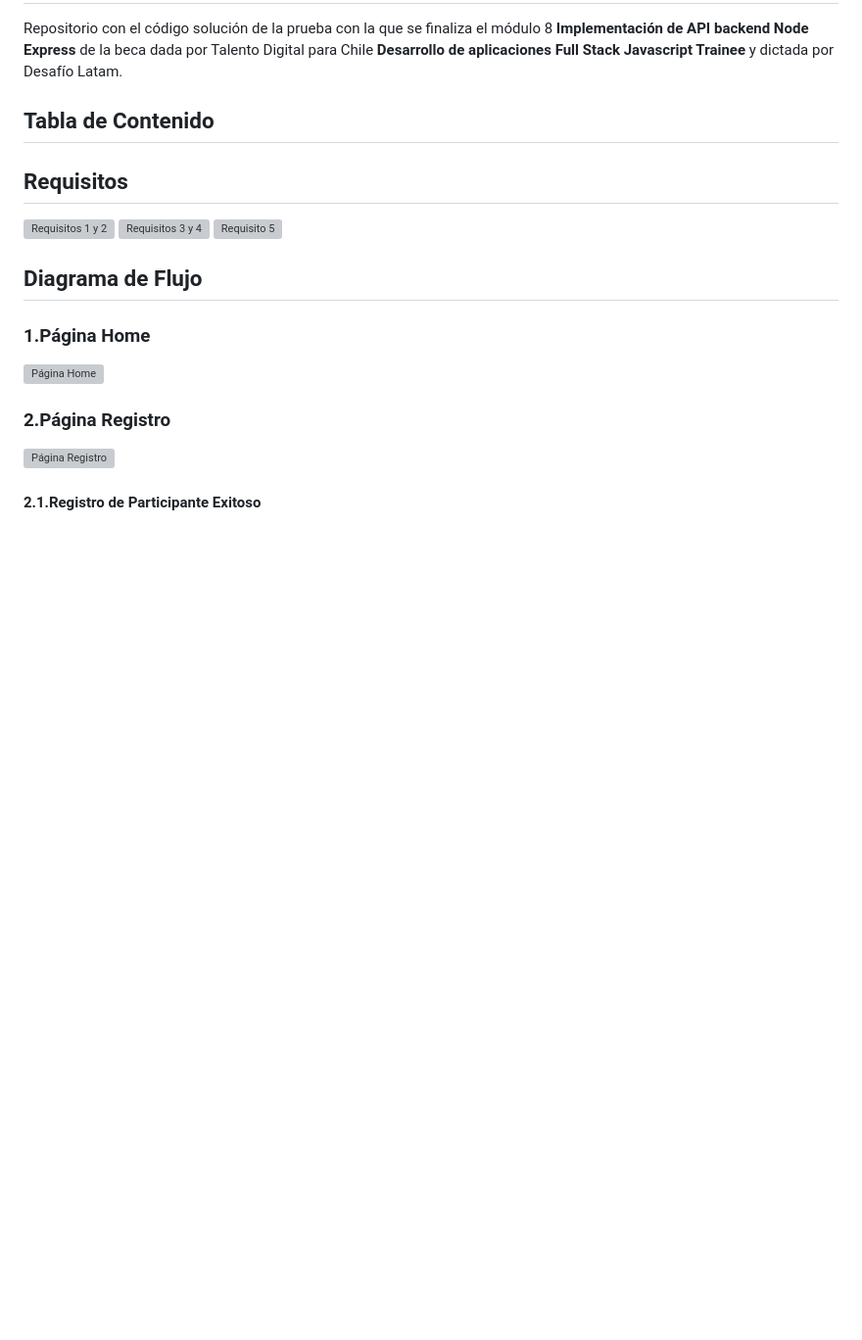
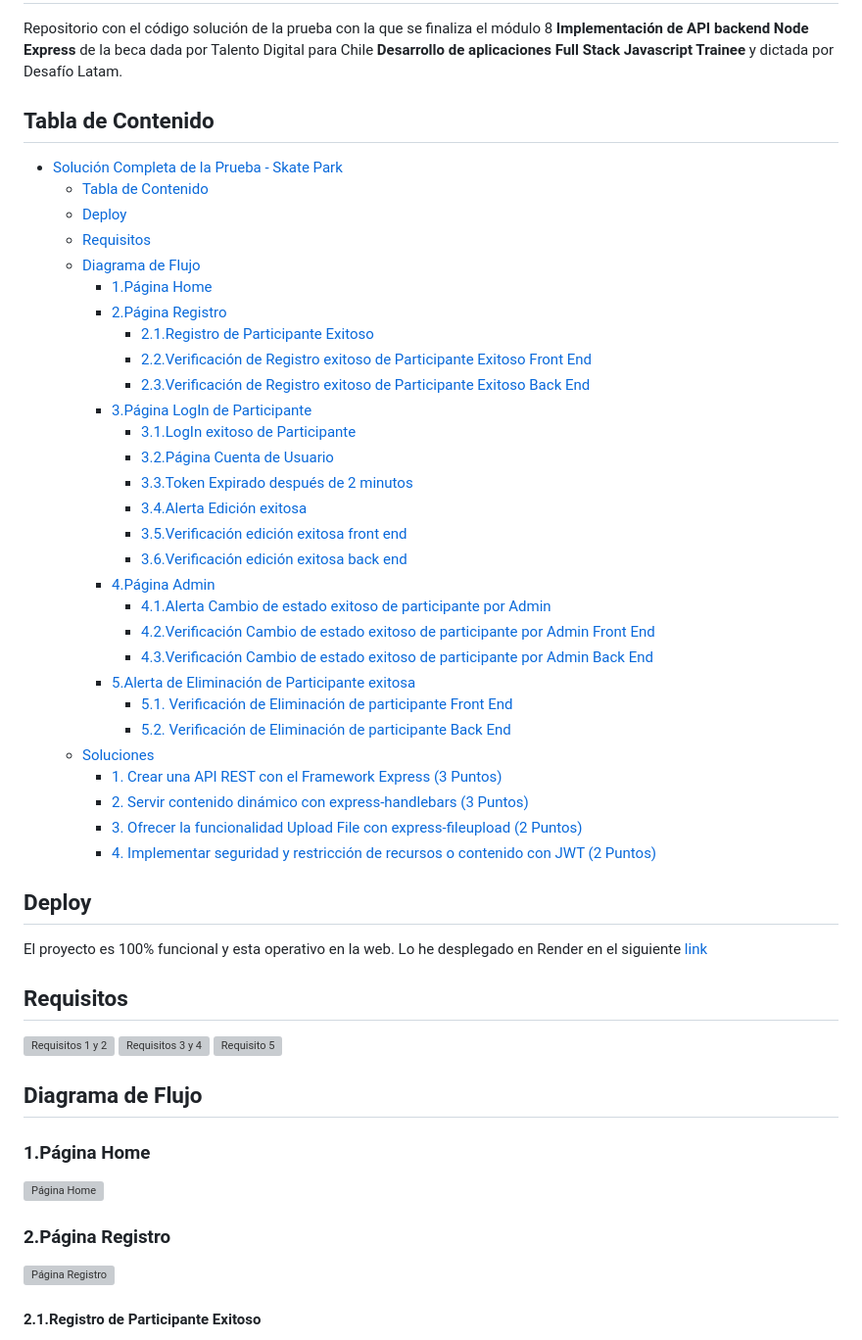
Before and after one commit to waldohidalgo/skate_park_app, a Markdown page: README.md, the part around the change. Shown: that part at 98% size. GitHub-like rendering; blank space fills up the shorter version; grey boxes are pictures that could not be loaded.

Commit message:
update readme 📜

```diff
--- a/README.md
+++ b/README.md
@@ -3,6 +3,40 @@
 Repositorio con el código solución de la prueba con la que se finaliza el módulo 8 **Implementación de API backend Node Express** de la beca dada por Talento Digital para Chile **Desarrollo de aplicaciones Full Stack Javascript Trainee** y dictada por Desafío Latam.
 
 ## Tabla de Contenido
+
+- [Solución Completa de la Prueba - Skate Park](#solución-completa-de-la-prueba---skate-park)
+  - [Tabla de Contenido](#tabla-de-contenido)
+  - [Deploy](#deploy)
+  - [Requisitos](#requisitos)
+  - [Diagrama de Flujo](#diagrama-de-flujo)
+    - [1.Página Home](#1página-home)
+    - [2.Página Registro](#2página-registro)
+      - [2.1.Registro de Participante Exitoso](#21registro-de-participante-exitoso)
+      - [2.2.Verificación de Registro exitoso de Participante Exitoso Front End](#22verificación-de-registro-exitoso-de-participante-exitoso-front-end)
+      - [2.3.Verificación de Registro exitoso de Participante Exitoso Back End](#23verificación-de-registro-exitoso-de-participante-exitoso-back-end)
+    - [3.Página LogIn de Participante](#3página-login-de-participante)
+      - [3.1.LogIn exitoso de Participante](#31login-exitoso-de-participante)
+      - [3.2.Página Cuenta de Usuario](#32página-cuenta-de-usuario)
+      - [3.3.Token Expirado después de 2 minutos](#33token-expirado-después-de-2-minutos)
+      - [3.4.Alerta Edición exitosa](#34alerta-edición-exitosa)
+      - [3.5.Verificación edición exitosa front end](#35verificación-edición-exitosa-front-end)
+      - [3.6.Verificación edición exitosa back end](#36verificación-edición-exitosa-back-end)
+    - [4.Página Admin](#4página-admin)
+      - [4.1.Alerta Cambio de estado exitoso de participante por Admin](#41alerta-cambio-de-estado-exitoso-de-participante-por-admin)
+      - [4.2.Verificación Cambio de estado exitoso de participante por Admin Front End](#42verificación-cambio-de-estado-exitoso-de-participante-por-admin-front-end)
+      - [4.3.Verificación Cambio de estado exitoso de participante por Admin Back End](#43verificación-cambio-de-estado-exitoso-de-participante-por-admin-back-end)
+    - [5.Alerta de Eliminación de Participante exitosa](#5alerta-de-eliminación-de-participante-exitosa)
+      - [5.1. Verificación de Eliminación de participante Front End](#51-verificación-de-eliminación-de-participante-front-end)
+      - [5.2. Verificación de Eliminación de participante Back End](#52-verificación-de-eliminación-de-participante-back-end)
+  - [Soluciones](#soluciones)
+    - [1. Crear una API REST con el Framework Express (3 Puntos)](#1-crear-una-api-rest-con-el-framework-express-3-puntos)
+    - [2. Servir contenido dinámico con express-handlebars (3 Puntos)](#2-servir-contenido-dinámico-con-express-handlebars-3-puntos)
+    - [3. Ofrecer la funcionalidad Upload File con express-fileupload (2 Puntos)](#3-ofrecer-la-funcionalidad-upload-file-con-express-fileupload-2-puntos)
+    - [4. Implementar seguridad y restricción de recursos o contenido con JWT (2 Puntos)](#4-implementar-seguridad-y-restricción-de-recursos-o-contenido-con-jwt-2-puntos)
+
+## Deploy
+
+El proyecto es 100% funcional y esta operativo en la web. Lo he desplegado en Render en el siguiente [link](https://skate-park-app.onrender.com/)
 
 ## Requisitos
 
```
